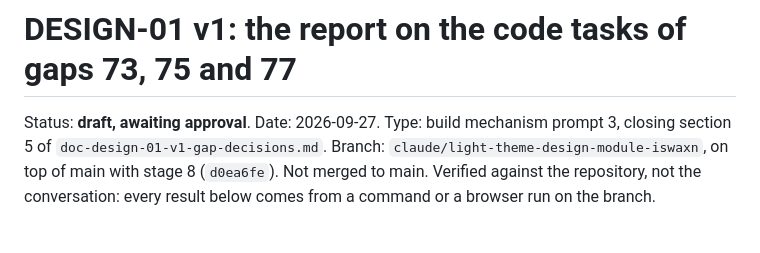
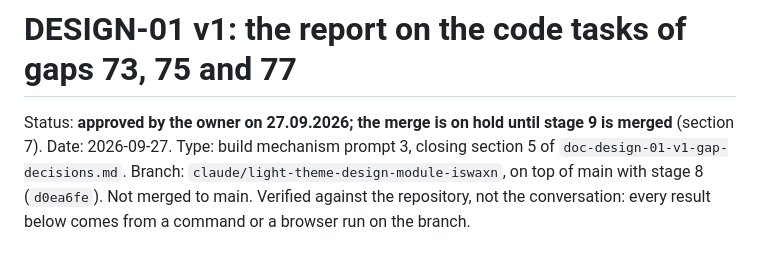
Before and after one commit to yb2517/mora-derech-2, a Markdown page: docs/doc-design-01-v1-code-report.md, the part around the change. GitHub-like rendering.

Commit message:
DESIGN-01 v1: the code report status, approved with the merge on hold
Co-Authored-By: Claude Opus 5.5 <noreply@anthropic.com>
Claude-Session: https://claude.ai/code/session_01MvYKKYN9Mcsv93F3sjfPpy

```diff
--- a/docs/doc-design-01-v1-code-report.md
+++ b/docs/doc-design-01-v1-code-report.md
@@ -1,6 +1,6 @@
 # DESIGN-01 v1: the report on the code tasks of gaps 73, 75 and 77
 
-Status: **draft, awaiting approval**. Date: 2026-09-27.
+Status: **approved by the owner on 27.09.2026; the merge is on hold until stage 9 is merged** (section 7). Date: 2026-09-27.
 Type: build mechanism prompt 3, closing section 5 of `doc-design-01-v1-gap-decisions.md`.
 Branch: `claude/light-theme-design-module-iswaxn`, on top of main with stage 8 (`d0ea6fe`). Not merged to main.
 Verified against the repository, not the conversation: every result below comes from a command or a browser run on the branch.
```
